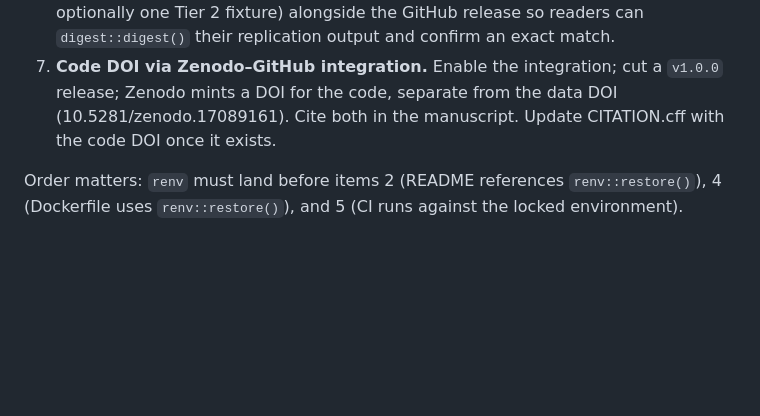
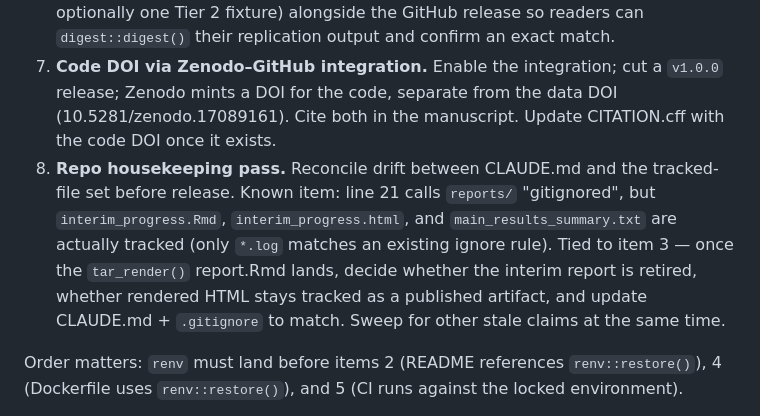
Before and after one commit to adelegem/multispectral_drone_svh, a Markdown page: CLAUDE.md, the part around the change. Rendered like a GitHub page; blank space fills up the shorter version.

Commit message:
Note Phase 5 repo-housekeeping pass in CLAUDE.md
Add item 8 under Phase 5 to track reconciliation between CLAUDE.md
and the tracked-file set before release. Specifically: line 21 calls
reports/ "gitignored" but interim_progress.Rmd/.html and
main_results_summary.txt are tracked -- decision deferred until the
tar_render() report.Rmd from item 3 lands, since that determines
whether the interim report is retired and whether rendered HTML
should stay tracked.

Co-Authored-By: Claude Opus 4.7 <noreply@anthropic.com>

```diff
--- a/CLAUDE.md
+++ b/CLAUDE.md
@@ -172,6 +172,7 @@ Final-mile items before the code accompanies the manuscript. Most depend on the
 5. **CI for Tier 1 tests.** GitHub Actions on push: spin up R against the locked `renv` environment, `Rscript -e 'testthat::test_dir("tests")'`. Catches dependency drift early. Don't try to run Tier 2/3 in CI — the rasters are 4.6 GB and GitHub-hosted runners won't tolerate it.
 6. **Output checksums as release artifacts.** Ship the Tier 1 baseline RDS (and optionally one Tier 2 fixture) alongside the GitHub release so readers can `digest::digest()` their replication output and confirm an exact match.
 7. **Code DOI via Zenodo–GitHub integration.** Enable the integration; cut a `v1.0.0` release; Zenodo mints a DOI for the code, separate from the data DOI (10.5281/zenodo.17089161). Cite both in the manuscript. Update CITATION.cff with the code DOI once it exists.
+8. **Repo housekeeping pass.** Reconcile drift between CLAUDE.md and the tracked-file set before release. Known item: line 21 calls `reports/` "gitignored", but `interim_progress.Rmd`, `interim_progress.html`, and `main_results_summary.txt` are actually tracked (only `*.log` matches an existing ignore rule). Tied to item 3 — once the `tar_render()` report.Rmd lands, decide whether the interim report is retired, whether rendered HTML stays tracked as a published artifact, and update CLAUDE.md + `.gitignore` to match. Sweep for other stale claims at the same time.
 
 Order matters: `renv` must land before items 2 (README references `renv::restore()`), 4 (Dockerfile uses `renv::restore()`), and 5 (CI runs against the locked environment).
 
```
